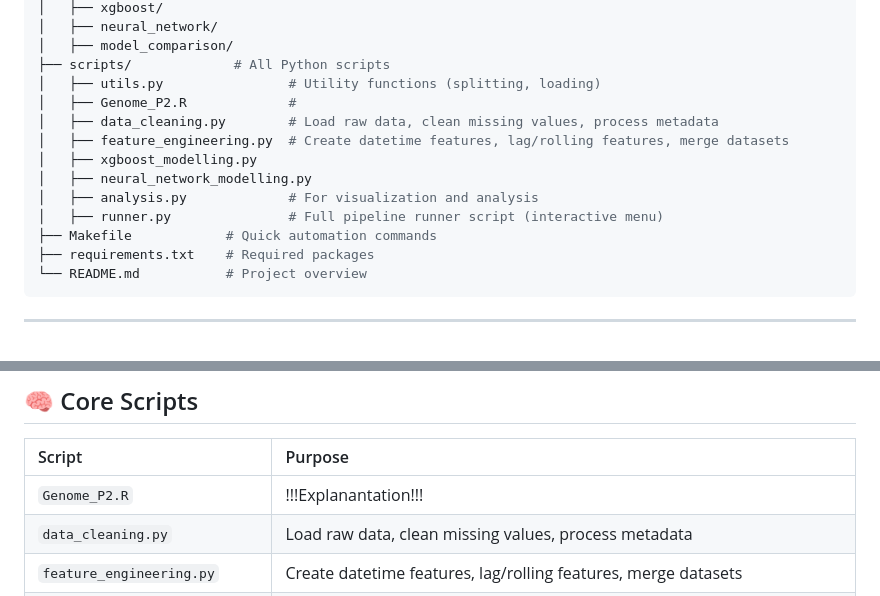
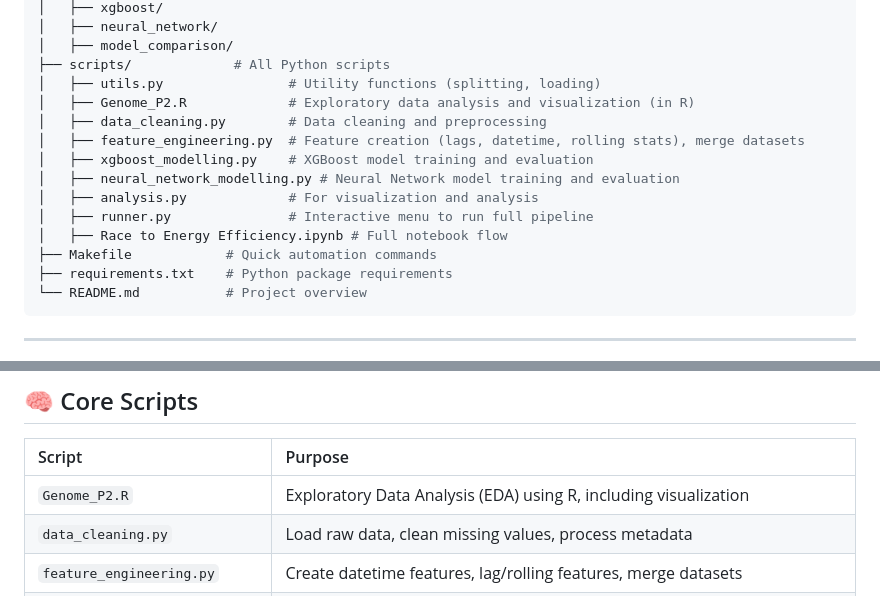
Before and after one commit to rsmymc/Data_Olympiad_2025_Canisius, a Markdown page: README.md, 2 parts joined by grey strips. Rendered like a GitHub page.

````diff
--- a/README.md
+++ b/README.md
@@ -20,15 +20,16 @@ including XGBoost and Neural Networks. It also simulates energy savings and sens
 │   ├── model_comparison/
 ├── scripts/             # All Python scripts
 │   ├── utils.py                # Utility functions (splitting, loading)
-│   ├── Genome_P2.R             #
-│   ├── data_cleaning.py        # Load raw data, clean missing values, process metadata
-│   ├── feature_engineering.py  # Create datetime features, lag/rolling features, merge datasets
-│   ├── xgboost_modelling.py
-│   ├── neural_network_modelling.py
+│   ├── Genome_P2.R             # Exploratory data analysis and visualization (in R)
+│   ├── data_cleaning.py        # Data cleaning and preprocessing
+│   ├── feature_engineering.py  # Feature creation (lags, datetime, rolling stats), merge datasets
+│   ├── xgboost_modelling.py    # XGBoost model training and evaluation
+│   ├── neural_network_modelling.py # Neural Network model training and evaluation
 │   ├── analysis.py             # For visualization and analysis
-│   ├── runner.py               # Full pipeline runner script (interactive menu)
+│   ├── runner.py               # Interactive menu to run full pipeline
+│   ├── Race to Energy Efficiency.ipynb # Full notebook flow
 ├── Makefile            # Quick automation commands
-├── requirements.txt    # Required packages
+├── requirements.txt    # Python package requirements
 └── README.md           # Project overview
 ```
 
@@ -60,7 +75,7 @@ make all
 
 | Script                        | Purpose                                                                           |
 |:------------------------------|:----------------------------------------------------------------------------------|
-| `Genome_P2.R`                 | !!!Explanantation!!!                                                              |
+| `Genome_P2.R`                 | Exploratory Data Analysis (EDA) using R, including visualization                                                           |
 | `data_cleaning.py`            | Load raw data, clean missing values, process metadata                             |
 | `feature_engineering.py`      | Create datetime features, lag/rolling features, merge datasets                    |
 | `xgboost_modelling.py`        | Train XGBoost model, evaluate, save predictions                                   |
````
Also changed, not shown: other parts of README.md (+14 -0 lines).
